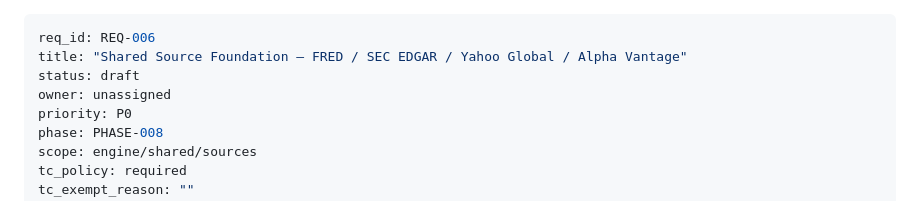
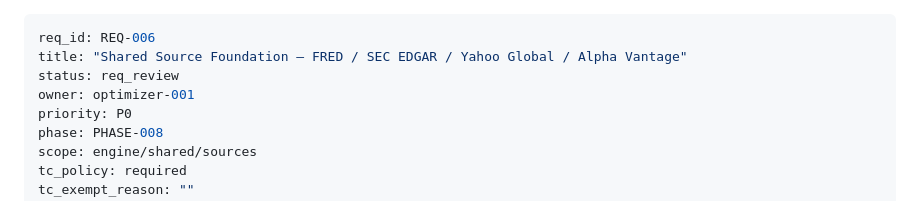
Before and after one commit to rushwing/my-invest-global, a Markdown page: tasks/features/REQ-006.md, the part around the change. Drawn GitHub-style.

Commit message:
claim: REQ-006 by optimizer-001

```diff
--- a/tasks/features/REQ-006.md
+++ b/tasks/features/REQ-006.md
@@ -1,8 +1,8 @@
 ---
 req_id: REQ-006
 title: "Shared Source Foundation — FRED / SEC EDGAR / Yahoo Global / Alpha Vantage"
-status: draft
-owner: unassigned
+status: req_review
+owner: optimizer-001
 priority: P0
 phase: PHASE-008
 scope: engine/shared/sources
```
